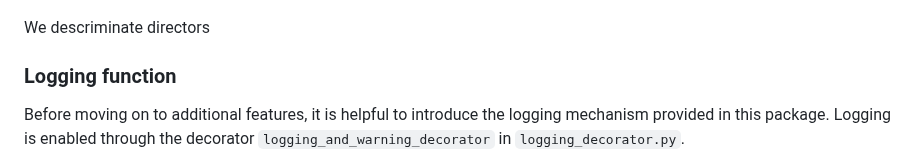
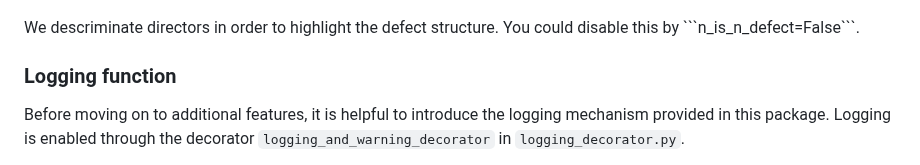
Before and after one commit to YingyouMa/Nematics3D, a Markdown page: README.md, the part around the change. GitHub-like rendering.

````diff
--- a/README.md
+++ b/README.md
@@ -189,7 +189,7 @@ Q.figs[1].save('figures/PlotnPlaneXYZ.png')
 <p align="center">
   <img src="example/figures/PlotnPlaneXYZ.png" width="720">
 </p>
-We descriminate directors
+We descriminate directors in order to highlight the defect structure. You could disable this by ```n_is_n_defect=False```.
 
 ### Logging function
 Before moving on to additional features, it is helpful to introduce the logging mechanism provided in this package. Logging is enabled through the decorator ```logging_and_warning_decorator``` in ```logging_decorator.py```.
````
